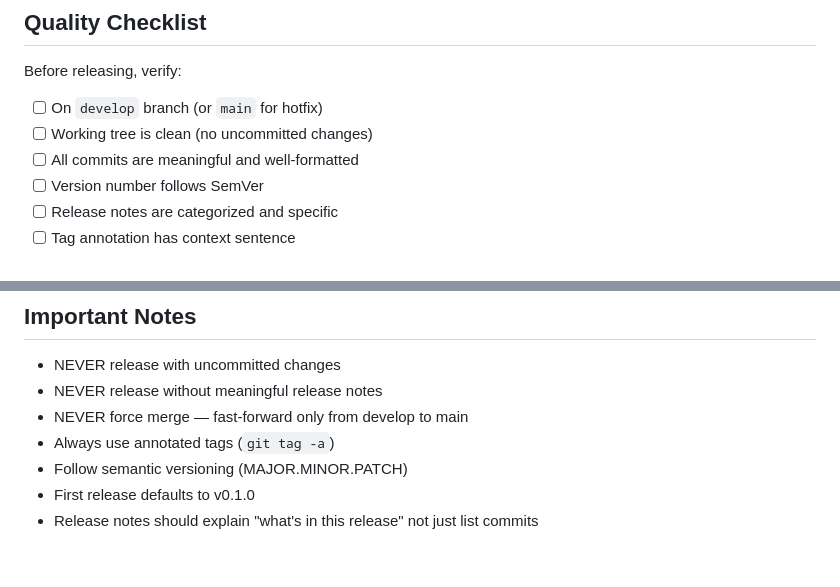
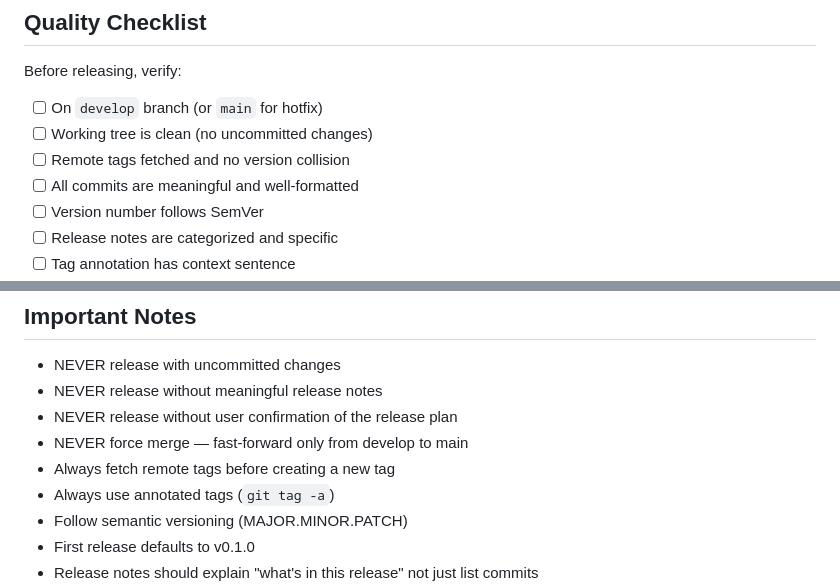
Before and after one commit to rommelporras/eventually-consistent, a Markdown page: .claude/commands/release.md, 2 parts joined by grey strips. GitHub-like rendering; blank space fills up the shorter version.

```diff
--- a/.claude/commands/release.md
+++ b/.claude/commands/release.md
@@ -283,6 +308,7 @@ Fixes:
 Before releasing, verify:
 - [ ] On `develop` branch (or `main` for hotfix)
 - [ ] Working tree is clean (no uncommitted changes)
+- [ ] Remote tags fetched and no version collision
 - [ ] All commits are meaningful and well-formatted
 - [ ] Version number follows SemVer
 - [ ] Release notes are categorized and specific
@@ -298,7 +324,9 @@ Before releasing, verify:
 
 - NEVER release with uncommitted changes
 - NEVER release without meaningful release notes
+- NEVER release without user confirmation of the release plan
 - NEVER force merge — fast-forward only from develop to main
+- Always fetch remote tags before creating a new tag
 - Always use annotated tags (`git tag -a`)
 - Follow semantic versioning (MAJOR.MINOR.PATCH)
 - First release defaults to v0.1.0
```
Also changed, not shown: other parts of .claude/commands/release.md (+37 -12 lines).
